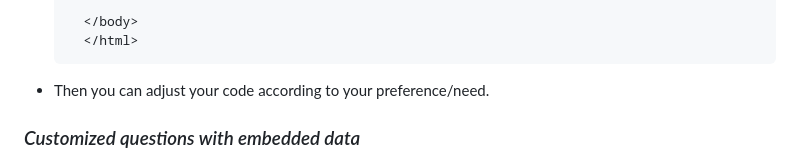
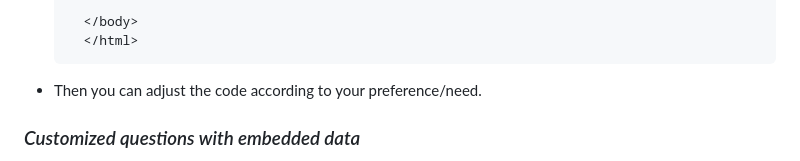
Before and after one commit to UtrechtUniversity/qualtrics_customization, a Markdown page: README.md, the part around the change printed below. Drawn GitHub-style.

Commit message:
Update README.md
fixed spaces in use of code section

````diff
--- a/README.md
+++ b/README.md
@@ -134,7 +135,7 @@ In order to help other researchers/users of the platform from Utrecht University
     </body>
     </html>
   ```
-- Then you can adjust your code according to your preference/need.
+- Then you can adjust the code according to your preference/need.
 
 <h3> <em>Customized questions with embedded data </em></h3>
 For customized questions such as the Additional_entries & Autocompletion_feature  you should follow all the previous steps. However, in order to save/store the information filled out by the participant in this question you should additionally:
````
Also changed, not shown: other parts of README.md (+4 -1 lines).
